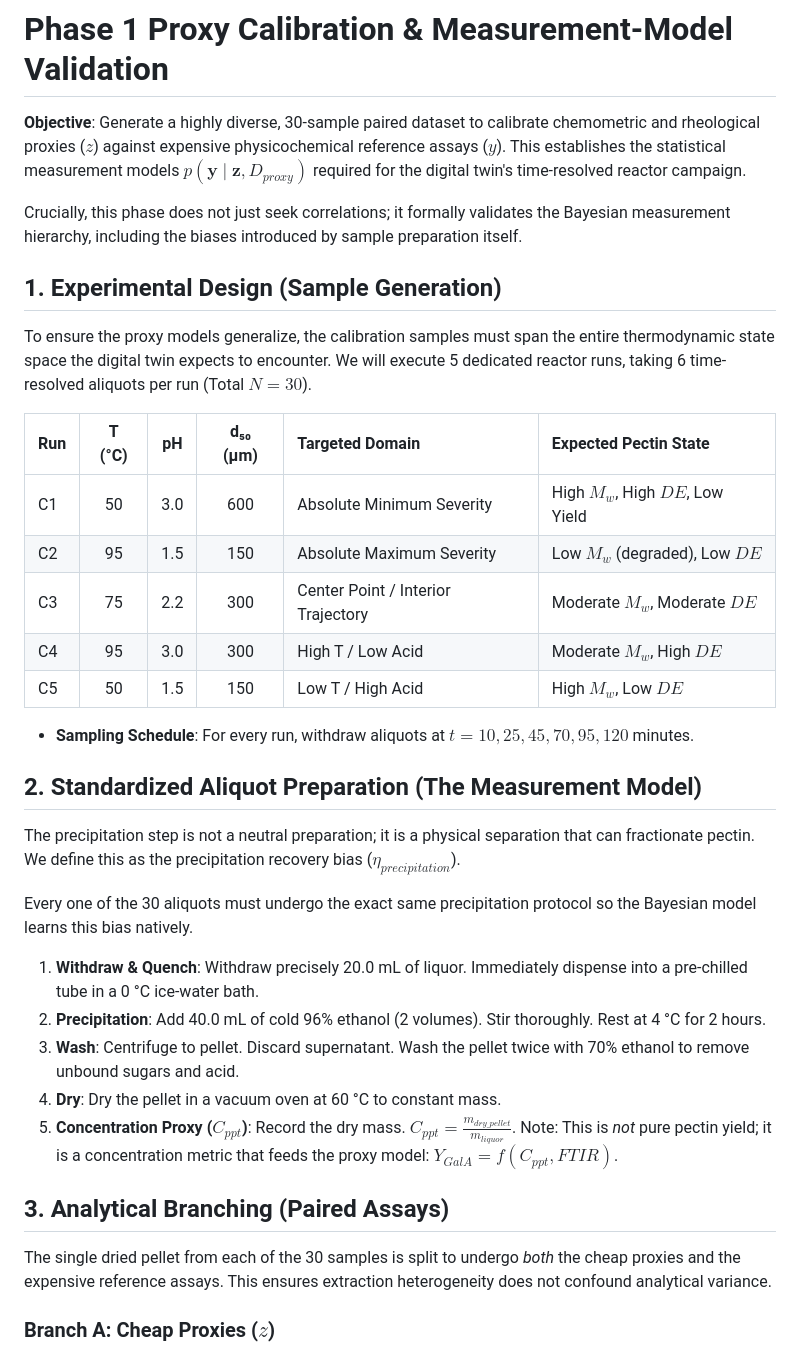
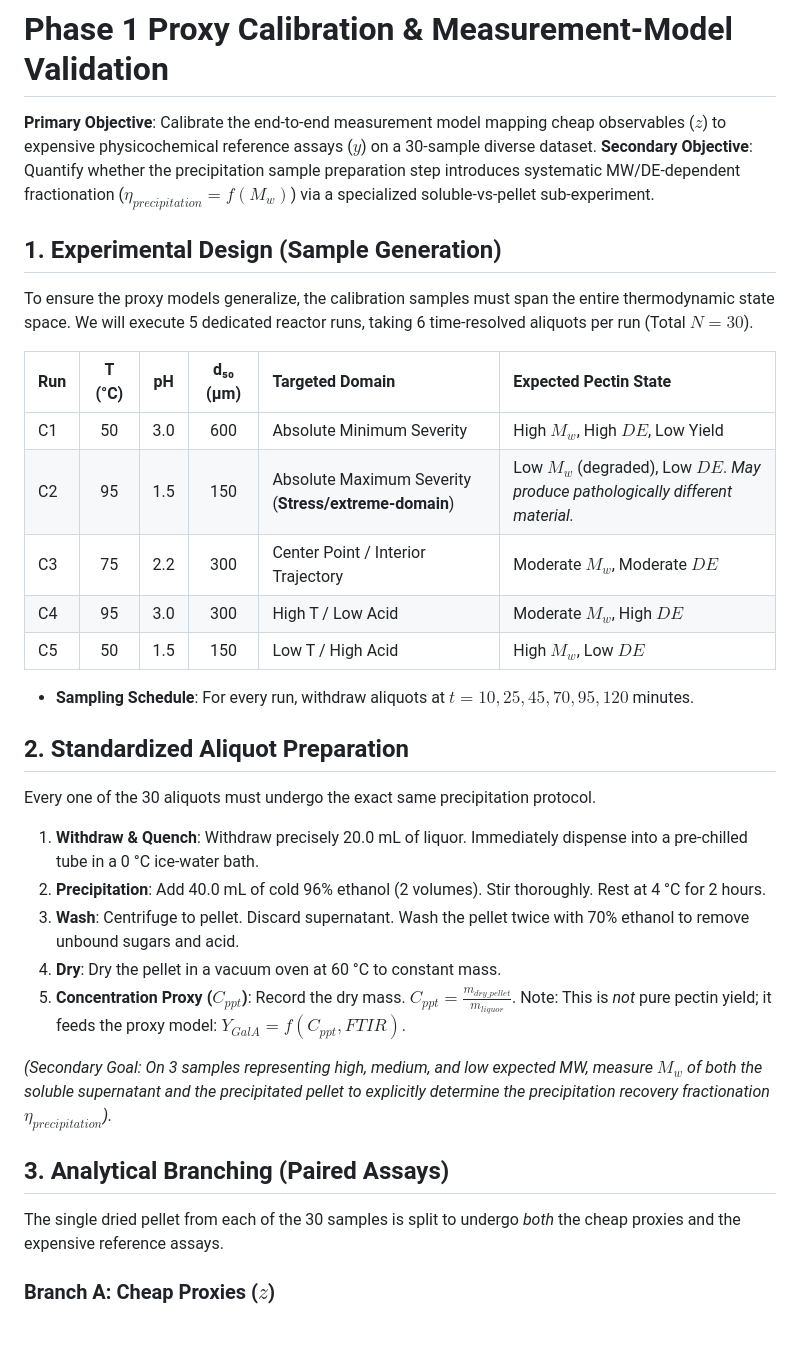
Before and after one commit to premzea/pectin-acid-hydrolisis-simulator, a Markdown page: docs/protocols/proxy_calibration_experiment.md, the part around one of its changes. Rendered like a GitHub page; blank space fills up the shorter version.

```diff
--- a/docs/protocols/proxy_calibration_experiment.md
+++ b/docs/protocols/proxy_calibration_experiment.md
@@ -1,35 +1,34 @@
 # Phase 1 Proxy Calibration & Measurement-Model Validation
 
-**Objective**: Generate a highly diverse, 30-sample paired dataset to calibrate chemometric and rheological proxies ($z$) against expensive physicochemical reference assays ($y$). This establishes the statistical measurement models $p(\mathbf{y} \mid \mathbf{z}, D_{proxy})$ required for the digital twin's time-resolved reactor campaign.
-
-Crucially, this phase does not just seek correlations; it formally validates the Bayesian measurement hierarchy, including the biases introduced by sample preparation itself.
+**Primary Objective**: Calibrate the end-to-end measurement model mapping cheap observables ($z$) to expensive physicochemical reference assays ($y$) on a 30-sample diverse dataset.
+**Secondary Objective**: Quantify whether the precipitation sample preparation step introduces systematic MW/DE-dependent fractionation ($\eta_{precipitation} = f(M_w)$) via a specialized soluble-vs-pellet sub-experiment.
 
 ## 1. Experimental Design (Sample Generation)
-To ensure the proxy models generalize, the calibration samples must span the entire thermodynamic state space the digital twin expects to encounter. We will execute 5 dedicated reactor runs, taking 6 time-resolved aliquots per run (Total $N = 30$).
+To ensure the proxy models generalize, the calibration samples must span the entire thermodynamic state space. We will execute 5 dedicated reactor runs, taking 6 time-resolved aliquots per run (Total $N = 30$).
 
 | Run | T (°C) | pH | d₅₀ (µm) | Targeted Domain | Expected Pectin State |
 |:---|:---:|:---:|:---:|:---|:---|
 | C1 | 50 | 3.0 | 600 | Absolute Minimum Severity | High $M_w$, High $DE$, Low Yield |
-| C2 | 95 | 1.5 | 150 | Absolute Maximum Severity | Low $M_w$ (degraded), Low $DE$ |
+| C2 | 95 | 1.5 | 150 | Absolute Maximum Severity (**Stress/extreme-domain**) | Low $M_w$ (degraded), Low $DE$. *May produce pathologically different material.* |
 | C3 | 75 | 2.2 | 300 | Center Point / Interior Trajectory | Moderate $M_w$, Moderate $DE$ |
 | C4 | 95 | 3.0 | 300 | High T / Low Acid | Moderate $M_w$, High $DE$ |
 | C5 | 50 | 1.5 | 150 | Low T / High Acid | High $M_w$, Low $DE$ |
 
 * **Sampling Schedule**: For every run, withdraw aliquots at $t = 10, 25, 45, 70, 95, 120$ minutes.
 
-## 2. Standardized Aliquot Preparation (The Measurement Model)
-The precipitation step is not a neutral preparation; it is a physical separation that can fractionate pectin. We define this as the precipitation recovery bias ($\eta_{precipitation}$).
-
-Every one of the 30 aliquots must undergo the exact same precipitation protocol so the Bayesian model learns this bias natively.
+## 2. Standardized Aliquot Preparation
+Every one of the 30 aliquots must undergo the exact same precipitation protocol.
 
 1. **Withdraw & Quench**: Withdraw precisely 20.0 mL of liquor. Immediately dispense into a pre-chilled tube in a 0 °C ice-water bath.
 2. **Precipitation**: Add 40.0 mL of cold 96% ethanol (2 volumes). Stir thoroughly. Rest at 4 °C for 2 hours.
 3. **Wash**: Centrifuge to pellet. Discard supernatant. Wash the pellet twice with 70% ethanol to remove unbound sugars and acid.
 4. **Dry**: Dry the pellet in a vacuum oven at 60 °C to constant mass.
-5. **Concentration Proxy ($C_{ppt}$)**: Record the dry mass. $C_{ppt} = \frac{m_{dry\_pellet}}{m_{liquor}}$. Note: This is *not* pure pectin yield; it is a concentration metric that feeds the proxy model: $Y_{GalA} = f(C_{ppt}, FTIR)$.
+5. **Concentration Proxy ($C_{ppt}$)**: Record the dry mass. $C_{ppt} = \frac{m_{dry\_pellet}}{m_{liquor}}$. Note: This is *not* pure pectin yield; it feeds the proxy model: $Y_{GalA} = f(C_{ppt}, FTIR)$.
+
+*(Secondary Goal: On 3 samples representing high, medium, and low expected MW, measure $M_w$ of both the soluble supernatant and the precipitated pellet to explicitly determine the precipitation recovery fractionation $\eta_{precipitation}$).*
 
 ## 3. Analytical Branching (Paired Assays)
-The single dried pellet from each of the 30 samples is split to undergo *both* the cheap proxies and the expensive reference assays. This ensures extraction heterogeneity does not confound analytical variance.
+The single dried pellet from each of the 30 samples is split to undergo *both* the cheap proxies and the expensive reference assays.
 
 ### Branch A: Cheap Proxies ($z$)
 * **FTIR/DRIFTS**: Scan the dry pellet directly. Record the full spectrum (4000 - 400 cm⁻¹).
```
Also changed, not shown: other parts of docs/protocols/proxy_calibration_experiment.md (+21 -15 lines), docs/specifications/proxy_data_schema.md (added, +23 -0 lines).
